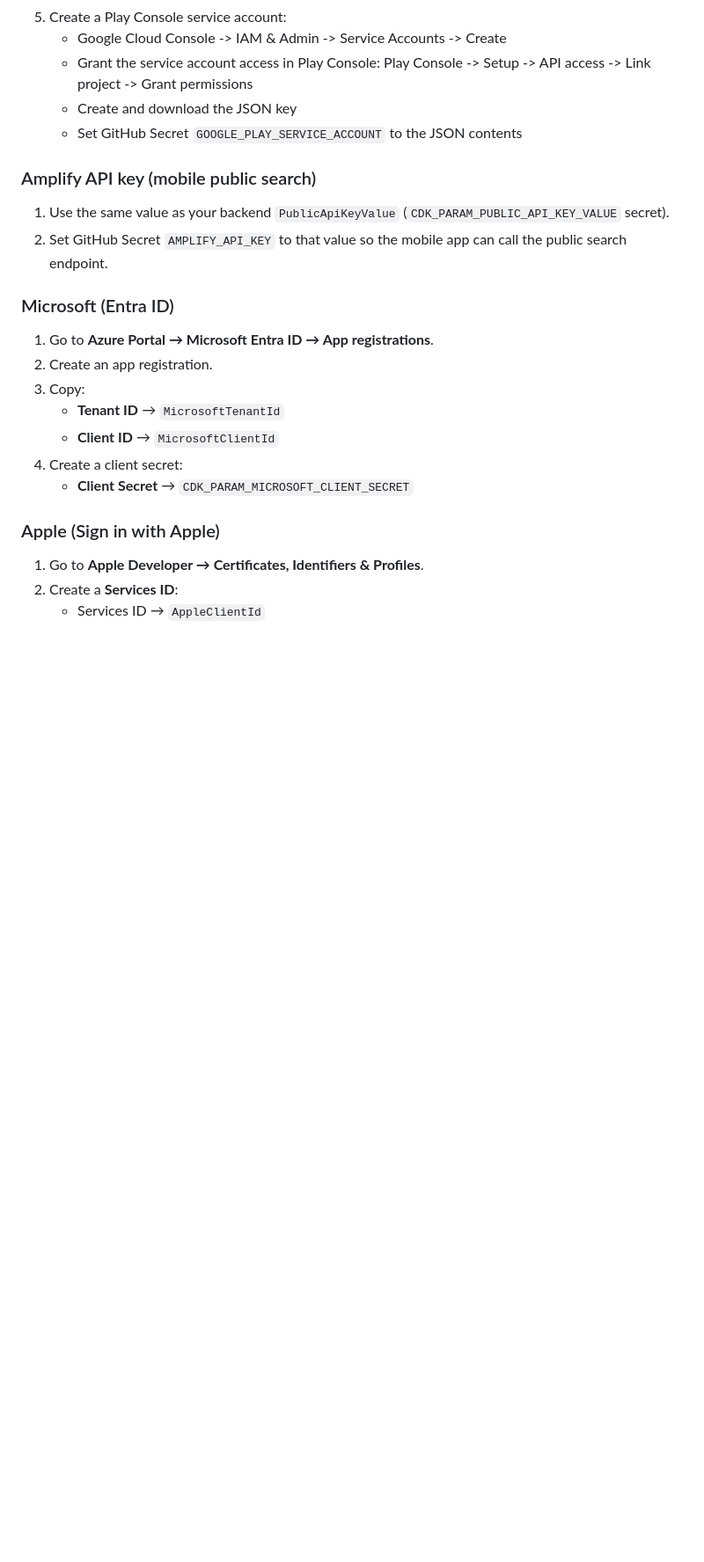
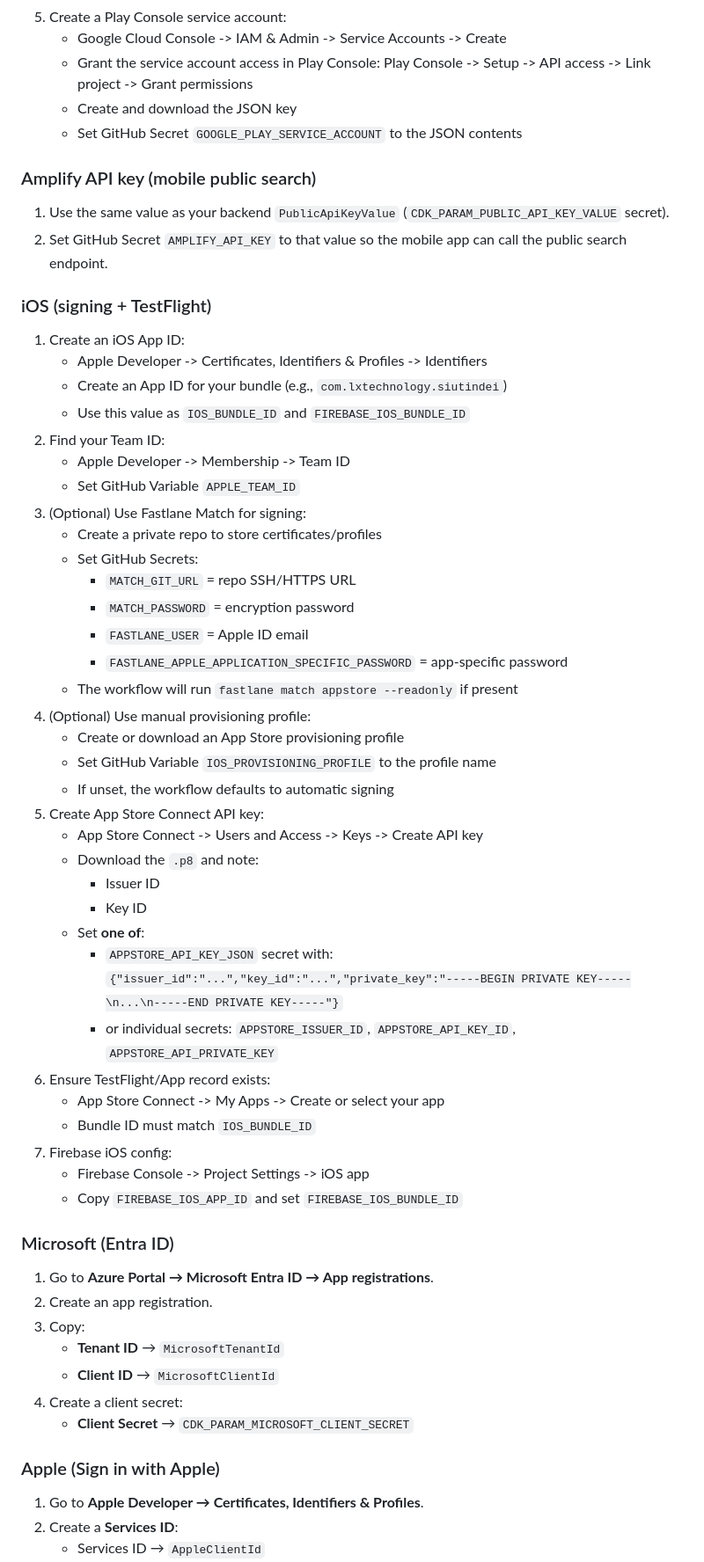
Before and after one commit to lcacchiani/siutindei, a Markdown page: README.md, the part around the change. Shown at 88% size. Drawn GitHub-style; blank space fills up the shorter version.

Commit message:
docs: add ios deployment steps
Co-authored-by: luca.cacchiani <luca.cacchiani@gmail.com>

```diff
--- a/README.md
+++ b/README.md
@@ -170,6 +170,43 @@ For the OIDC provider itself, add the same tags:
 2. Set GitHub Secret `AMPLIFY_API_KEY` to that value so the mobile app
    can call the public search endpoint.
 
+### iOS (signing + TestFlight)
+1. Create an iOS App ID:
+   - Apple Developer -> Certificates, Identifiers & Profiles -> Identifiers
+   - Create an App ID for your bundle (e.g., `com.lxtechnology.siutindei`)
+   - Use this value as `IOS_BUNDLE_ID` and `FIREBASE_IOS_BUNDLE_ID`
+2. Find your Team ID:
+   - Apple Developer -> Membership -> Team ID
+   - Set GitHub Variable `APPLE_TEAM_ID`
+3. (Optional) Use Fastlane Match for signing:
+   - Create a private repo to store certificates/profiles
+   - Set GitHub Secrets:
+     - `MATCH_GIT_URL` = repo SSH/HTTPS URL
+     - `MATCH_PASSWORD` = encryption password
+     - `FASTLANE_USER` = Apple ID email
+     - `FASTLANE_APPLE_APPLICATION_SPECIFIC_PASSWORD` = app-specific password
+   - The workflow will run `fastlane match appstore --readonly` if present
+4. (Optional) Use manual provisioning profile:
+   - Create or download an App Store provisioning profile
+   - Set GitHub Variable `IOS_PROVISIONING_PROFILE` to the profile name
+   - If unset, the workflow defaults to automatic signing
+5. Create App Store Connect API key:
+   - App Store Connect -> Users and Access -> Keys -> Create API key
+   - Download the `.p8` and note:
+     - Issuer ID
+     - Key ID
+   - Set **one of**:
+     - `APPSTORE_API_KEY_JSON` secret with:
+       `{"issuer_id":"...","key_id":"...","private_key":"-----BEGIN PRIVATE KEY-----\n...\n-----END PRIVATE KEY-----"}`
+     - or individual secrets:
+       `APPSTORE_ISSUER_ID`, `APPSTORE_API_KEY_ID`, `APPSTORE_API_PRIVATE_KEY`
+6. Ensure TestFlight/App record exists:
+   - App Store Connect -> My Apps -> Create or select your app
+   - Bundle ID must match `IOS_BUNDLE_ID`
+7. Firebase iOS config:
+   - Firebase Console -> Project Settings -> iOS app
+   - Copy `FIREBASE_IOS_APP_ID` and set `FIREBASE_IOS_BUNDLE_ID`
+
 ### Microsoft (Entra ID)
 1. Go to **Azure Portal → Microsoft Entra ID → App registrations**.
 2. Create an app registration.
```
